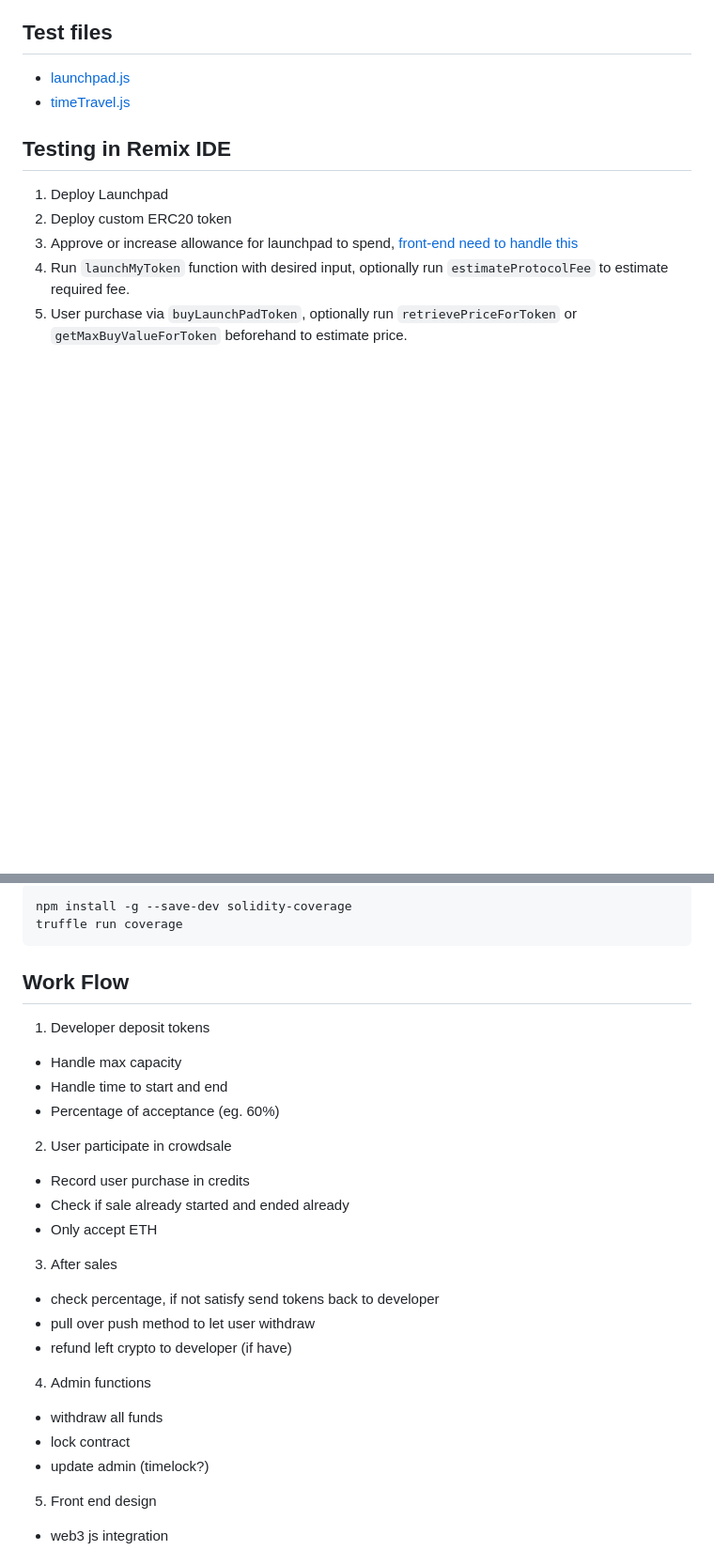
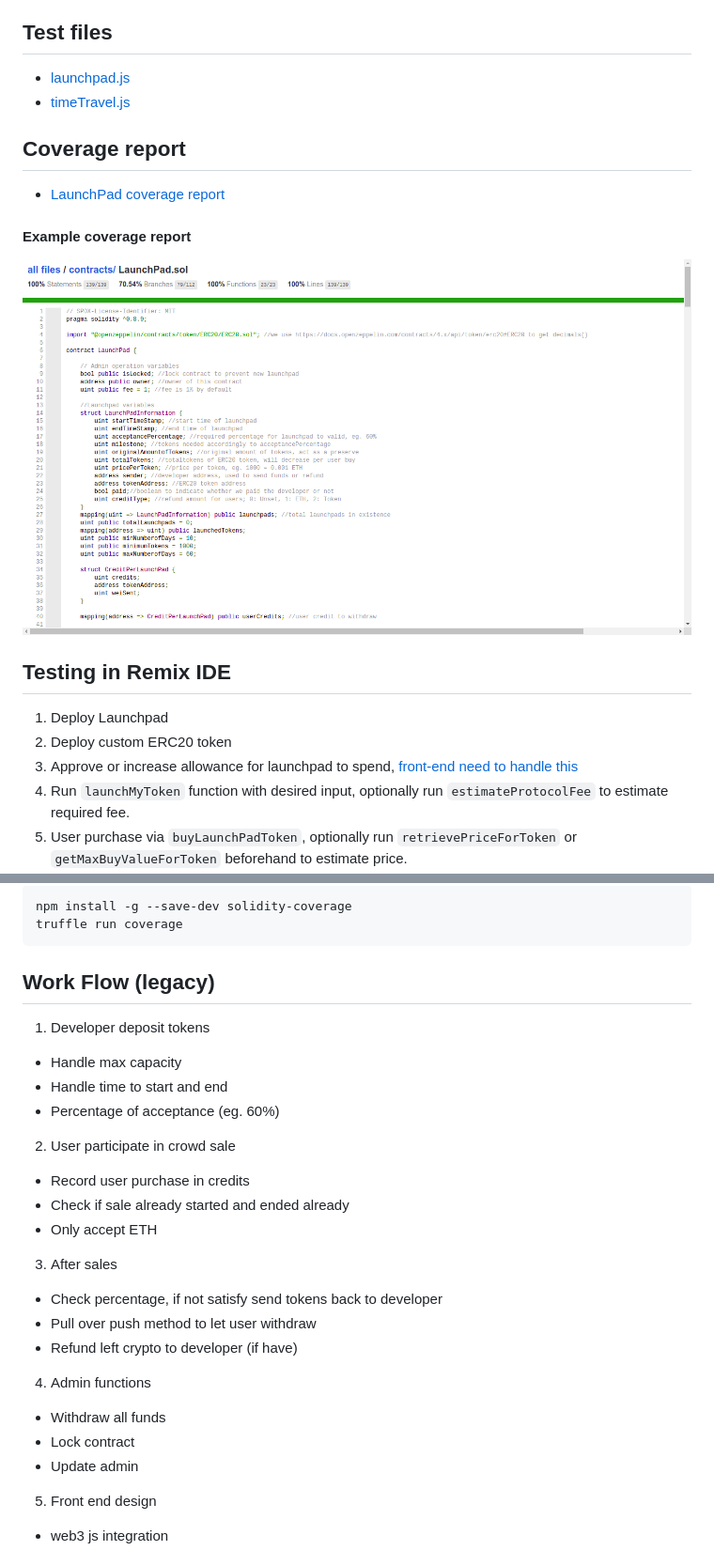
Before and after one commit to wow32/Blockchain-Assignment, a Markdown page: README.md, 2 parts joined by grey strips. Shown: that part at 94% size. Rendered like a GitHub page; pictures changed too: coverage_report.png (added); blank space fills up the shorter version.

````diff
--- a/README.md
+++ b/README.md
@@ -8,6 +8,14 @@
 
 - [launchpad.js](test/launchpad.js)
 - [timeTravel.js](test/timeTravel.js)
+
+## Coverage report
+
+- [LaunchPad coverage report](coverage/contracts/LaunchPad.sol.html)
+
+#### Example coverage report
+![](coverage_report.png)
+
 
 ## Testing in Remix IDE
 1. Deploy Launchpad
@@ -78,26 +86,26 @@ npm install -g --save-dev solidity-coverage
 truffle run coverage
 ```
 
-## Work Flow
+## Work Flow (legacy)
 1. Developer deposit tokens
 - Handle max capacity
 - Handle time to start and end
 - Percentage of acceptance (eg. 60%)
 
-2. User participate in crowdsale
+2. User participate in crowd sale
 - Record user purchase in credits
 - Check if sale already started and ended already
 - Only accept ETH
 
 3. After sales
-- check percentage, if not satisfy send tokens back to developer
-- pull over push method to let user withdraw
-- refund left crypto to developer (if have)
+- Check percentage, if not satisfy send tokens back to developer
+- Pull over push method to let user withdraw
+- Refund left crypto to developer (if have)
 
 4. Admin functions
-- withdraw all funds
-- lock contract
-- update admin (timelock?)
+- Withdraw all funds
+- Lock contract
+- Update admin
 
 5. Front end design
 - web3 js integration
````
Also changed, not shown: other parts of README.md (+2 -3 lines), 4 other files.
